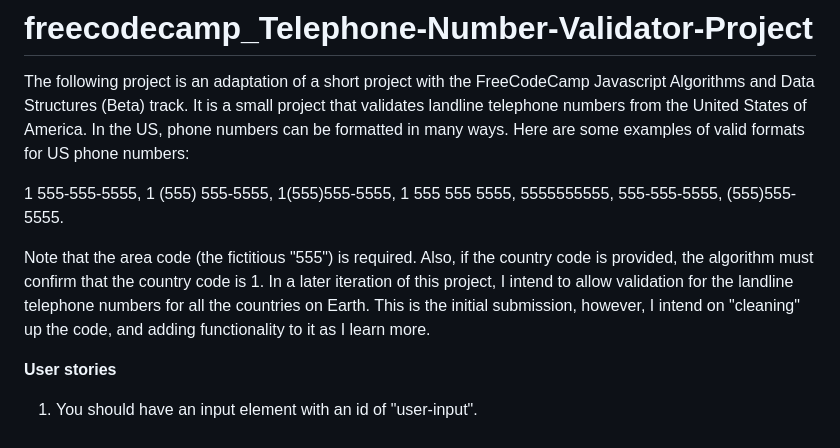
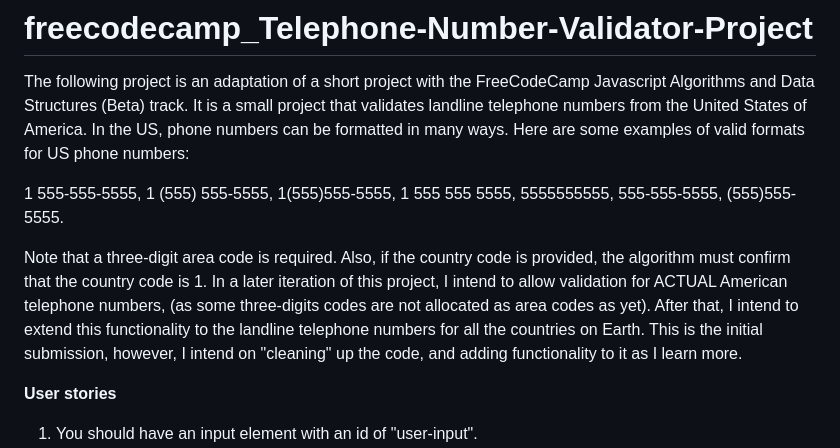
Before and after one commit to Lavoisier1990/freecodecamp_Telephone-Number-Validator-Project, a Markdown page: README.md, the part around the change. GitHub-like rendering.

Commit message:
Clarify the project brief to show the parameters of this project and elucidate the intentions of future iterations of this project.

```diff
--- a/README.md
+++ b/README.md
@@ -10,7 +10,7 @@ The following project is an adaptation of a short project with the FreeCodeCamp
 555-555-5555,
 (555)555-5555.
 
-Note that the area code (the fictitious "555") is required. Also, if the country code is provided, the algorithm must confirm that the country code is 1. In a later iteration of this project, I intend to allow validation for the landline telephone numbers for all the countries on Earth. This is the initial submission, however, I intend on "cleaning" up the code, and adding functionality to it as I learn more.
+Note that a three-digit area code is required. Also, if the country code is provided, the algorithm must confirm that the country code is 1. In a later iteration of this project, I intend to allow validation for ACTUAL American telephone numbers, (as some three-digits codes are not allocated as area codes as yet). After that, I intend to extend this functionality to the landline telephone numbers for all the countries on Earth. This is the initial submission, however, I intend on "cleaning" up the code, and adding functionality to it as I learn more.
 
 **User stories**
 1. You should have an input element with an id of "user-input".
```
